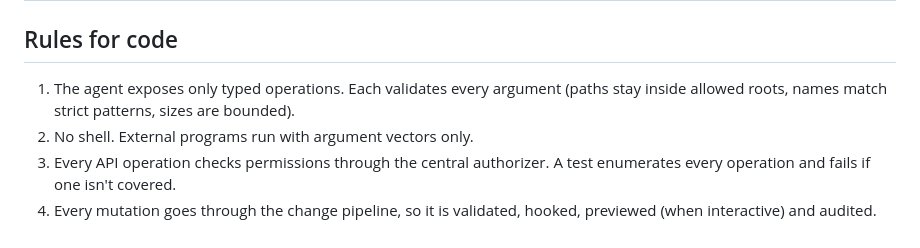
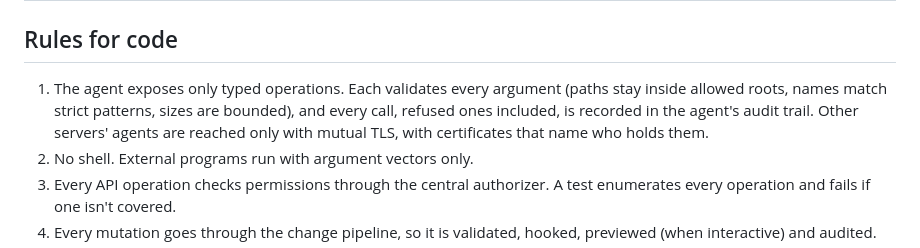
Before and after one commit to vilanobeachflorida/racksail, a Markdown page: docs/architecture/security.md, the part around the change. GitHub-like rendering.

Commit message:
Name the edge's state directory and the agent's audit trail in the spec

```diff
--- a/docs/architecture/security.md
+++ b/docs/architecture/security.md
@@ -17,7 +17,7 @@ Racksail runs as root on machines connected to the internet and is trusted with
 
 ## Rules for code
 
-1. The agent exposes only typed operations. Each validates every argument (paths stay inside allowed roots, names match strict patterns, sizes are bounded).
+1. The agent exposes only typed operations. Each validates every argument (paths stay inside allowed roots, names match strict patterns, sizes are bounded), and every call, refused ones included, is recorded in the agent's audit trail. Other servers' agents are reached only with mutual TLS, with certificates that name who holds them.
 2. No shell. External programs run with argument vectors only.
 3. Every API operation checks permissions through the central authorizer. A test enumerates every operation and fails if one isn't covered.
 4. Every mutation goes through the change pipeline, so it is validated, hooked, previewed (when interactive) and audited.
```
Also changed, not shown: docs/architecture/decisions.md (+1 -1 lines).
